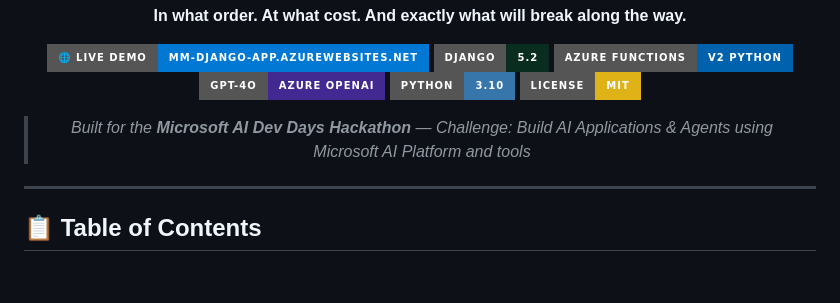
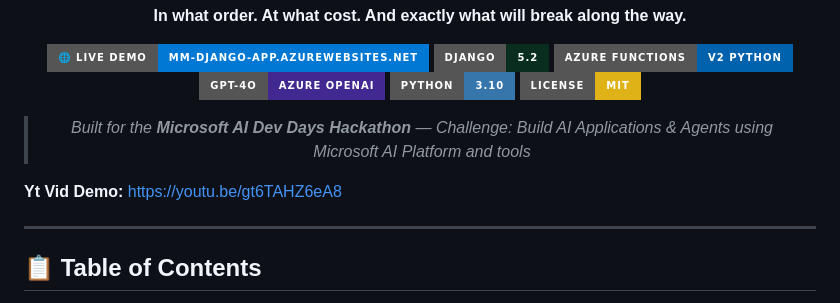
Before and after one commit to cyanidealbedo/Migration-Mind, a Markdown page: README.md, the part around one of its changes. Drawn GitHub-style; badges without logos; blank space fills up the shorter version.

```diff
--- a/README.md
+++ b/README.md
@@ -20,6 +20,8 @@
 
 </div>
 
+**Yt Vid Demo:** https://youtu.be/gt6TAHZ6eA8
+
 ---
 
 ## 📋 Table of Contents
```
Also changed, not shown: other parts of README.md (+2 -0 lines).
